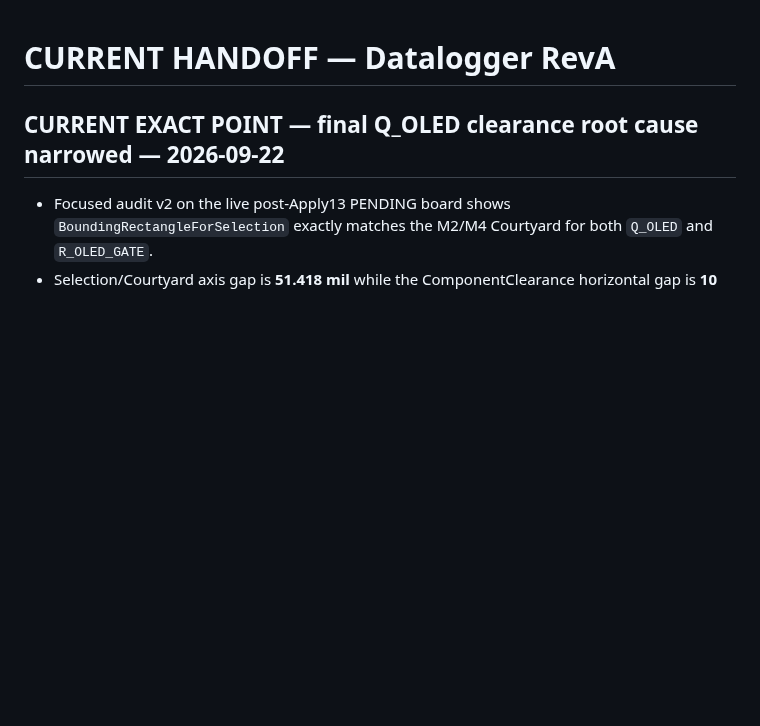
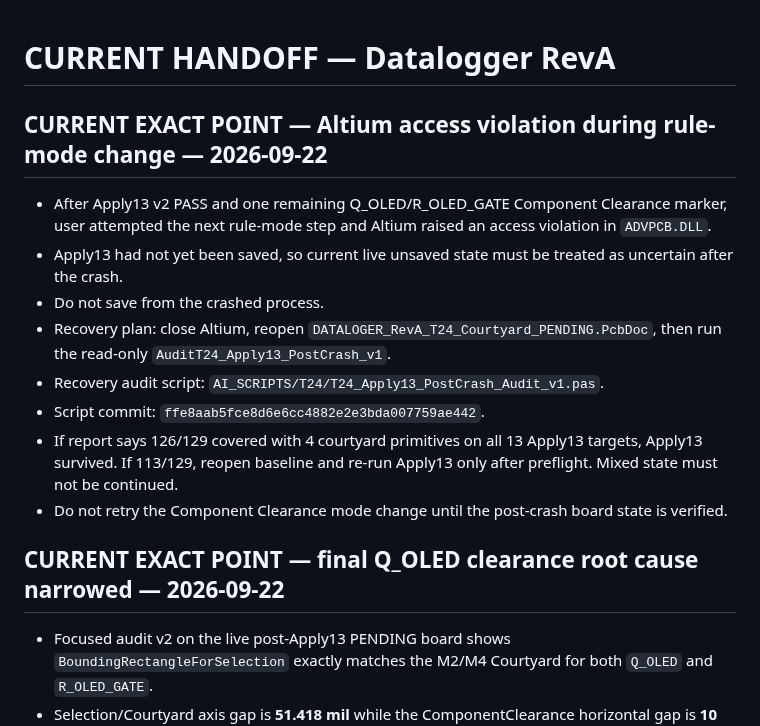
Before and after one commit to mohammadhpp/Datalogger-RevA, a Markdown page: AI_CONTINUITY/CURRENT_HANDOFF.md, the part around the change. Rendered like a GitHub page; blank space fills up the shorter version.

Commit message:
T24 handoff: record Altium crash and post-crash recovery gate

```diff
--- a/AI_CONTINUITY/CURRENT_HANDOFF.md
+++ b/AI_CONTINUITY/CURRENT_HANDOFF.md
@@ -1,4 +1,15 @@
 # CURRENT HANDOFF — Datalogger RevA
+
+## CURRENT EXACT POINT — Altium access violation during rule-mode change — 2026-09-22
+
+- After Apply13 v2 PASS and one remaining Q_OLED/R_OLED_GATE Component Clearance marker, user attempted the next rule-mode step and Altium raised an access violation in `ADVPCB.DLL`.
+- Apply13 had not yet been saved, so current live unsaved state must be treated as uncertain after the crash.
+- Do not save from the crashed process.
+- Recovery plan: close Altium, reopen `DATALOGER_RevA_T24_Courtyard_PENDING.PcbDoc`, then run the read-only `AuditT24_Apply13_PostCrash_v1`.
+- Recovery audit script: `AI_SCRIPTS/T24/T24_Apply13_PostCrash_Audit_v1.pas`.
+- Script commit: `ffe8aab5fce8d6e6cc4882e2e3bda007759ae442`.
+- If report says 126/129 covered with 4 courtyard primitives on all 13 Apply13 targets, Apply13 survived. If 113/129, reopen baseline and re-run Apply13 only after preflight. Mixed state must not be continued.
+- Do not retry the Component Clearance mode change until the post-crash board state is verified.
 
 ## CURRENT EXACT POINT — final Q_OLED clearance root cause narrowed — 2026-09-22
 
```
